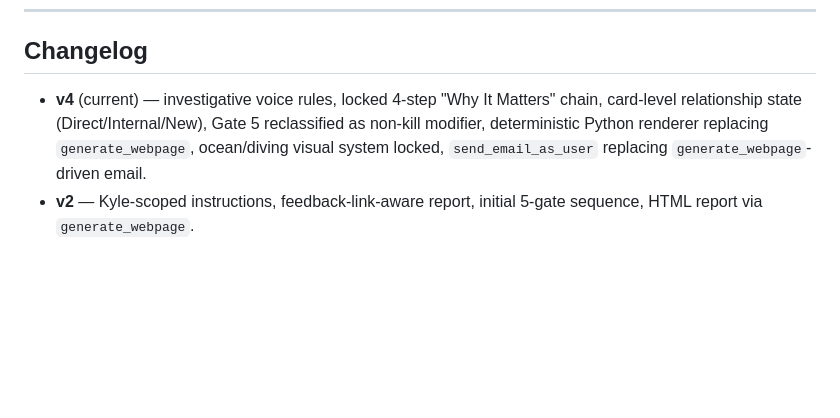
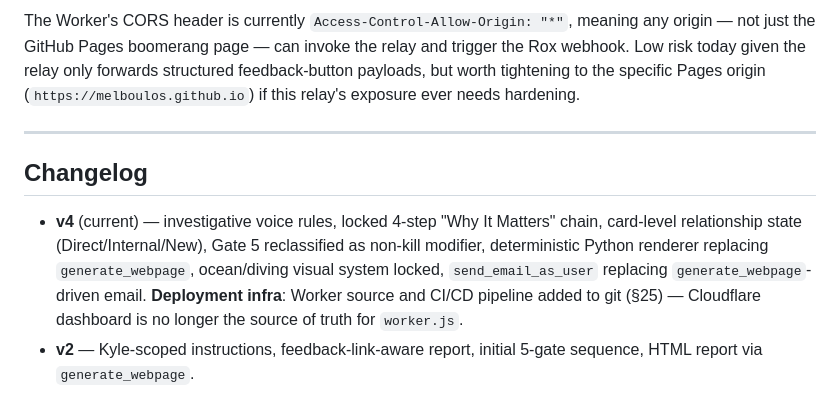
Before and after one commit to melboulos/deep_dive_feedback, a Markdown page: docs/deep-dive-design.md, the part around one of its changes. Rendered like a GitHub page; blank space fills up the shorter version.

```diff
--- a/docs/deep-dive-design.md
+++ b/docs/deep-dive-design.md
@@ -410,4 +457,8 @@ The ideal daily outcome is a small number of high-confidence, actionable expansi
+The Worker's CORS header is currently `Access-Control-Allow-Origin: "*"`, meaning any origin — not just the GitHub Pages boomerang page — can invoke the relay and trigger the Rox webhook. Low risk today given the relay only forwards structured feedback-button payloads, but worth tightening to the specific Pages origin (`https://melboulos.github.io`) if this relay's exposure ever needs hardening.
+
+---
+
 ## Changelog
 
-- **v4** (current) — investigative voice rules, locked 4-step "Why It Matters" chain, card-level relationship state (Direct/Internal/New), Gate 5 reclassified as non-kill modifier, deterministic Python renderer replacing `generate_webpage`, ocean/diving visual system locked, `send_email_as_user` replacing `generate_webpage`-driven email.
+- **v4** (current) — investigative voice rules, locked 4-step "Why It Matters" chain, card-level relationship state (Direct/Internal/New), Gate 5 reclassified as non-kill modifier, deterministic Python renderer replacing `generate_webpage`, ocean/diving visual system locked, `send_email_as_user` replacing `generate_webpage`-driven email. **Deployment infra**: Worker source and CI/CD pipeline added to git (§25) — Cloudflare dashboard is no longer the source of truth for `worker.js`.
 - **v2** — Kyle-scoped instructions, feedback-link-aware report, initial 5-gate sequence, HTML report via `generate_webpage`.
```
Also changed, not shown: other parts of docs/deep-dive-design.md (+49 -2 lines).
